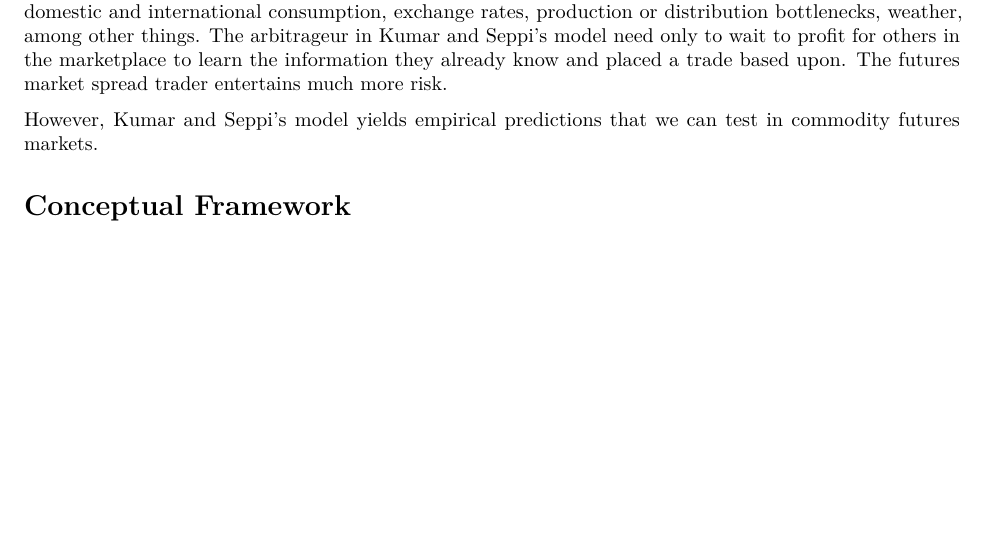
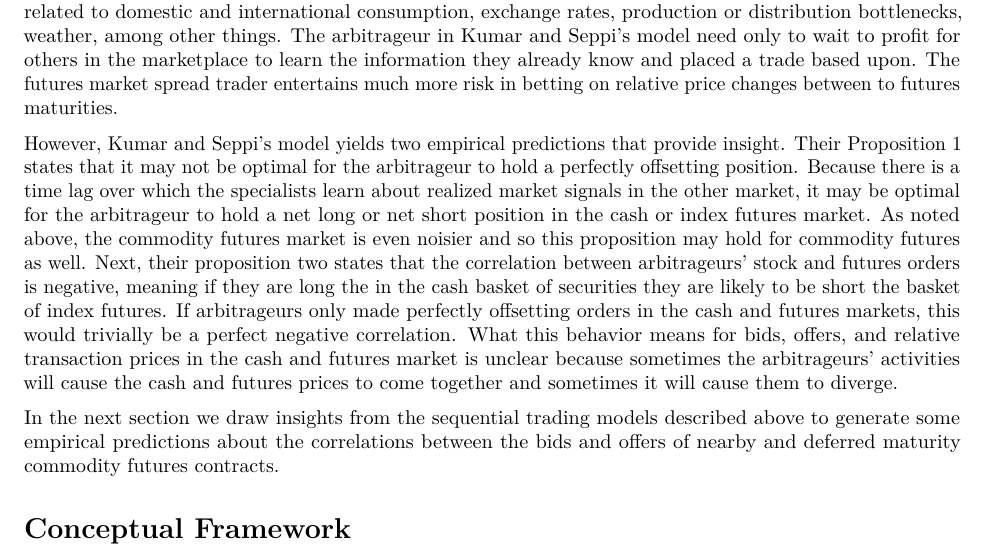
Before and after one commit to mindymallory/BBOBAS, an R Markdown document (maunuscript.Rmd): part of page 2 of 14 before the commit and part of page 2 of 15 after it, cut so that both start at the same text, the shorter picture padded with empty space. Rendered offline with R 4.5, knitr and Pandoc, then LaTeX, with nearby package versions.

Commit message:
wrapping up background

```diff
--- a/maunuscript.Rmd
+++ b/maunuscript.Rmd
@@ -32,9 +32,13 @@ The literature on how information affects liquidity in securities markets is lon
 
 For example, in commodities futures markets several contracts with different maturities trade in the marketplace, each reacting in a correlated but non-synchronous way to information and liquidity based shocks. They react differently to information based shocks because there is a cost to store the physical commodity through time. Therefore, an information based shock that is most pertinent to the nearby contract may have large effect on the nearby futures contract, but a dampened effect in more distant maturing contracts. Information about shortages and surpluses in the near-term are mitigated in distant contracts by the assumption that high (low) prices today will ration (encourage) consumption and therefore mitigate price effects. Further, each contract maturity attracts different levels of liquidity. Generally liquidity decreases as more distant contracts are considered except in the case of commodities produced once per year - corn, for example, is harvested in the fall of each year and the 'new crop contract' with a December maturity will routinely attract more volume than the May or July contract even when the May or July contract expire sooner. For these reasons we do not adopt the PIN measure of information based trading in the marketplace
 
-To the best of our knowledge there are no market microstructure models that explicitly take into account the features of commodity futures markets. The closest models come from work on index futures that cover a basket of securities. Most prominent is the work by @kumar1994information who assume *N* different non-dividend paying securities and an index futures contract on a buy-and-hold portfolio of a subset of these stocks. In Kumar and Seppi's model specialists in the cash market observe a signal, and floor traders of the futures index observe a signal about the value of the index but not the individual securities. A key feature they build into the model is a lag in the information transmittal between the cash and futures markets because specialists only observe order flows from their own market, and not the other. This lag in information transmittal allows for arbitrageurs, who possess faster telecommunication technologies, to learn from transactions in both markets and make profitable trades in the cash and futures markets. In common futures market parlance, these 'arbitrageurs' are analogous to spread traders who trade in both nearby and deferred contracts hoping to profit on relative price movements. There are some important distinctions between the arbitrageurs as imagined in the Kumar and Seppi model and spread traders in a futures market. Namely, the basis between a composite of cash security prices and the price of a futures index of the same basket should behave in very predictable ways (the basis, in theory, should only vary with interest rates and expected changes in dividend yields). In contrast, the spread between the price of two commodity futures contracts with different maturities depends on many more uncertain variables related to domestic and international consumption, exchange rates, production or distribution bottlenecks, weather, among other things.  The arbitrageur in Kumar and Seppi's model need only to wait to profit for others in the marketplace to learn the information they already know and placed a trade based upon. The futures market spread trader entertains much more risk.
+To the best of our knowledge there are no market microstructure models that explicitly take into account the features of commodity futures markets. The closest models come from work on index futures that cover a basket of securities. Most prominent is the work by @kumar1994information who assume *N* different non-dividend paying securities and an index futures contract on a buy-and-hold portfolio of a subset of these stocks. In Kumar and Seppi's model specialists in the cash market observe a signal, and floor traders of the futures index observe a signal about the value of the index but not the individual securities. A key feature they build into the model is a lag in the information transmittal between the cash and futures markets because specialists only observe order flows from their own market, and not the other. This lag in information transmittal allows for arbitrageurs, who possess faster telecommunication technologies, to learn from transactions in both markets and make profitable trades in the cash and futures markets. In common futures market parlance, these 'arbitrageurs' are analogous to spread traders who trade in both nearby and deferred contracts hoping to profit on relative price movements.
 
-However, Kumar and Seppi's model yields empirical predictions that we can test in commodity futures markets.
+There are some important distinctions between the arbitrageurs as imagined in the Kumar and Seppi model and spread traders in a futures market. Namely, the basis between a composite of cash security prices and the price of a futures index of the same basket should behave in very predictable ways (the basis, in theory, should only vary with interest rates and expected changes in dividend yields). In contrast, the spread between the price of two commodity futures contracts with different maturities depends on many more uncertain variables related to domestic and international consumption, exchange rates, production or distribution bottlenecks, weather, among other things. The arbitrageur in Kumar and Seppi's model need only to wait to profit for others in the marketplace to learn the information they already know and placed a trade based upon. The futures market spread trader entertains much more risk in betting on relative price changes between to futures maturities.
+
+However, Kumar and Seppi's model yields two empirical predictions that provide insight. Their Proposition 1 states that it may not be optimal for the arbitrageur to hold a perfectly offsetting position. Because there is a time lag over which the specialists learn about realized market signals in the other market, it may be optimal for the arbitrageur to hold a net long or net short position in the cash or index futures market. As noted above, the commodity futures market is even noisier and so this proposition may hold for commodity futures as well. Next, their proposition two states that the correlation between arbitrageurs' stock and futures orders is negative, meaning if they are long the in the cash basket of securities they are likely to be short the basket of index futures. If arbitrageurs only made perfectly offsetting orders in the cash and futures markets, this would trivially be a perfect negative correlation. What this behavior means for bids, offers, and relative transaction prices in the cash and futures market is unclear because sometimes the arbitrageurs' activities will cause the cash and futures prices to come together and sometimes it will cause them to diverge.
+
+In the next section we draw insights from the sequential trading models described above to generate some empirical predictions about the correlations between the bids and offers of nearby and deferred maturity commodity futures contracts.
 
 # Conceptual Framework
 The role of liquidity trades verses information based trades.
```
